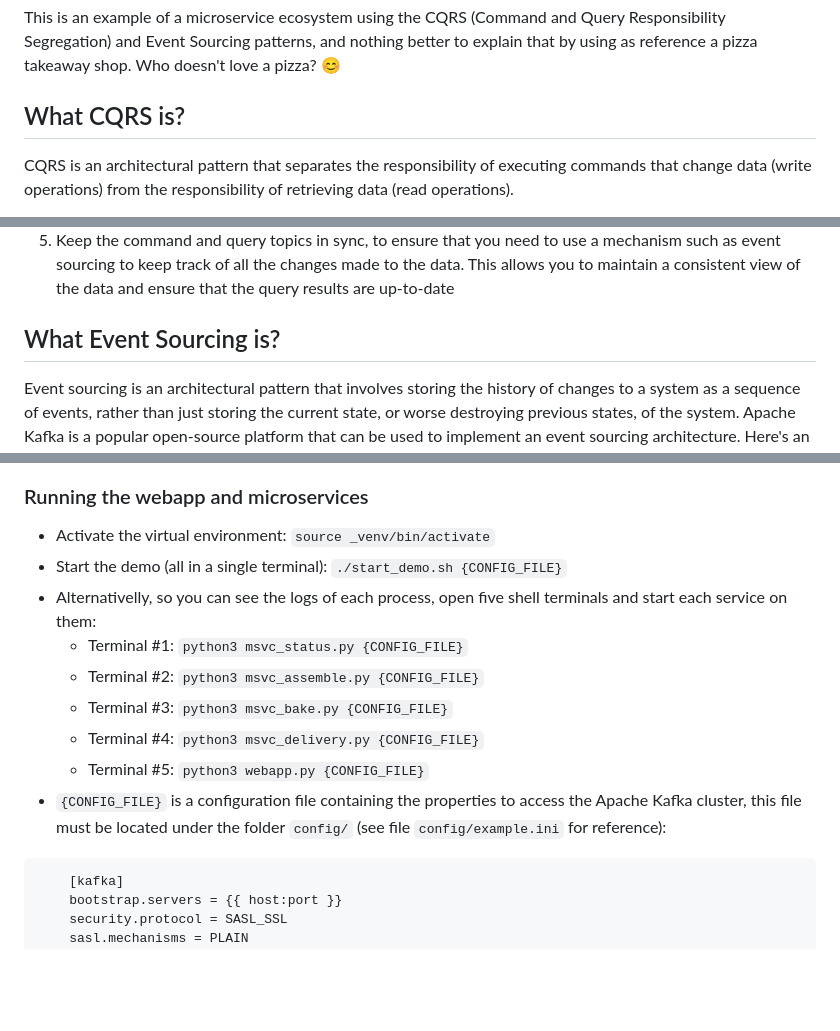
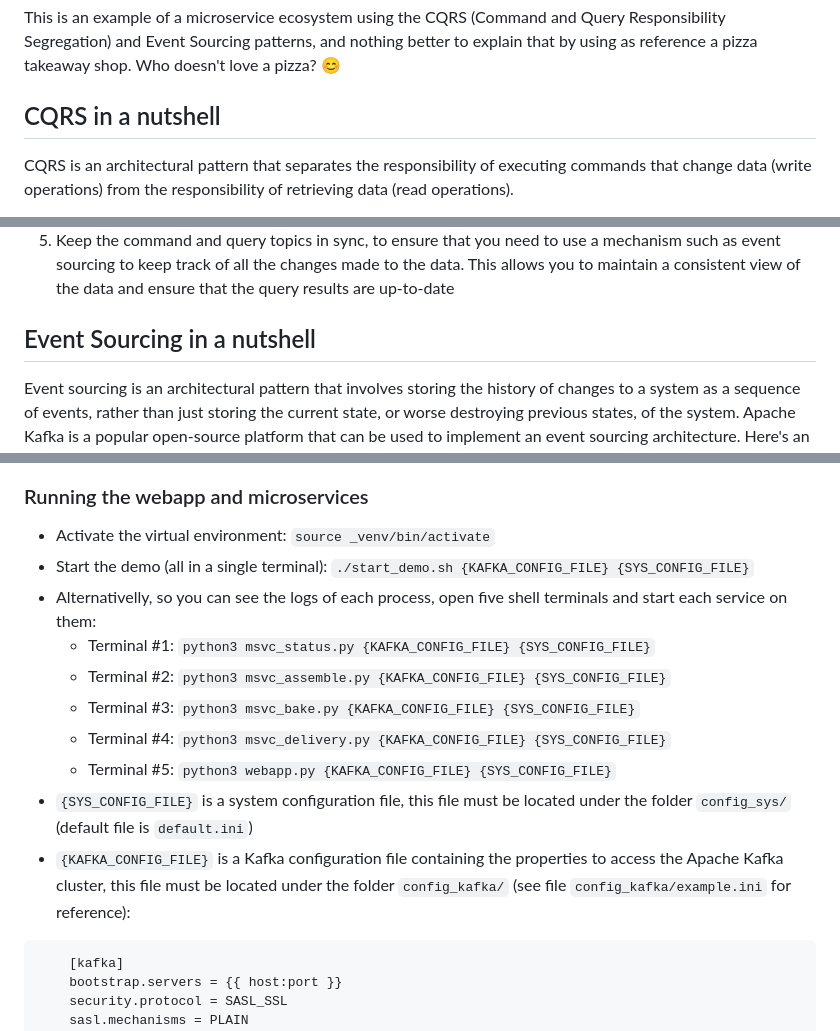
Before and after one commit to ifnesi/python-kafka-microservices, a Markdown page: README.md, 3 parts joined by grey strips. GitHub-like rendering; blank space fills up the shorter version.

Commit message:
Added SYS_CONFIG_FILE

````diff
--- a/README.md
+++ b/README.md
@@ -1,7 +1,7 @@
 # <img src="static/images/logo.png" width="32" /> python-kafka-microservices <img src="static/images/logo.png" width="32" />
 This is an example of a microservice ecosystem using the CQRS (Command and Query Responsibility Segregation) and Event Sourcing patterns, and nothing better to explain that by using as reference a pizza takeaway shop. Who doesn't love a pizza? :blush:
 
-## What CQRS is?
+## CQRS in a nutshell
 CQRS is an architectural pattern that separates the responsibility of executing commands that change data (write operations) from the responsibility of retrieving data (read operations).
 
 In a traditional application, a single model is used for both reading and writing data. However, in a CQRS architecture, separate models are used for each type of operation. This allows for a better segregation of concerns, optimization of read and write performance, more flexibility in handling complex data retrieval and manipulation requirements.
@@ -15,7 +15,7 @@ A lean approach to implement the CQRS patter is by using Apache Kafka as its und
 4. Use a materialized view to store query results: To handle read operations efficiently, you can use a materialized view to store the results of queries. The materialized view can be updated by consuming the events from the command topic and applying them to the data stored in the view. In this project, it will be used a SQLite3 data store
 5. Keep the command and query topics in sync, to ensure that you need to use a mechanism such as event sourcing to keep track of all the changes made to the data. This allows you to maintain a consistent view of the data and ensure that the query results are up-to-date
 
-## What Event Sourcing is?
+## Event Sourcing in a nutshell
 Event sourcing is an architectural pattern that involves storing the history of changes to a system as a sequence of events, rather than just storing the current state, or worse destroying previous states, of the system. Apache Kafka is a popular open-source platform that can be used to implement an event sourcing architecture. Here's an overview of how you can implement an event sourcing architecture using Apache Kafka:
 1. Store events in a topic. Each event should represent a change to the state of the system, such as the creation, update, or deletion of an entity
 2. Use producers to append events to the topic. These producers can be triggered by user actions or system events
@@ -64,14 +64,15 @@ Below is a more detailed view of all microservices and to what Kafka topics thei
 
 ### Running the webapp and microservices
 - Activate the virtual environment: ```source _venv/bin/activate```
-- Start the demo (all in a single terminal): ```./start_demo.sh {CONFIG_FILE}```
+- Start the demo (all in a single terminal): ```./start_demo.sh {KAFKA_CONFIG_FILE} {SYS_CONFIG_FILE}```
 - Alternativelly, so you can see the logs of each process, open five shell terminals and start each service on them:
-  - Terminal #1: ```python3 msvc_status.py {CONFIG_FILE}```
-  - Terminal #2: ```python3 msvc_assemble.py {CONFIG_FILE}```
-  - Terminal #3: ```python3 msvc_bake.py {CONFIG_FILE}```
-  - Terminal #4: ```python3 msvc_delivery.py {CONFIG_FILE}```
-  - Terminal #5: ```python3 webapp.py {CONFIG_FILE}```
-- ```{CONFIG_FILE}``` is a configuration file containing the properties to access the Apache Kafka cluster, this file must be located under the folder ```config/``` (see file ```config/example.ini``` for reference):
+  - Terminal #1: ```python3 msvc_status.py {KAFKA_CONFIG_FILE} {SYS_CONFIG_FILE}```
+  - Terminal #2: ```python3 msvc_assemble.py {KAFKA_CONFIG_FILE} {SYS_CONFIG_FILE}```
+  - Terminal #3: ```python3 msvc_bake.py {KAFKA_CONFIG_FILE} {SYS_CONFIG_FILE}```
+  - Terminal #4: ```python3 msvc_delivery.py {KAFKA_CONFIG_FILE} {SYS_CONFIG_FILE}```
+  - Terminal #5: ```python3 webapp.py {KAFKA_CONFIG_FILE} {SYS_CONFIG_FILE}```
+- ```{SYS_CONFIG_FILE}``` is a system configuration file, this file must be located under the folder ```config_sys/``` (default file is ```default.ini```)
+- ```{KAFKA_CONFIG_FILE}``` is a Kafka configuration file containing the properties to access the Apache Kafka cluster, this file must be located under the folder ```config_kafka/``` (see file ```config_kafka/example.ini``` for reference):
 ```
     [kafka]
     bootstrap.servers = {{ host:port }}
````
Also changed, not shown: other parts of README.md (+1 -1 lines).
